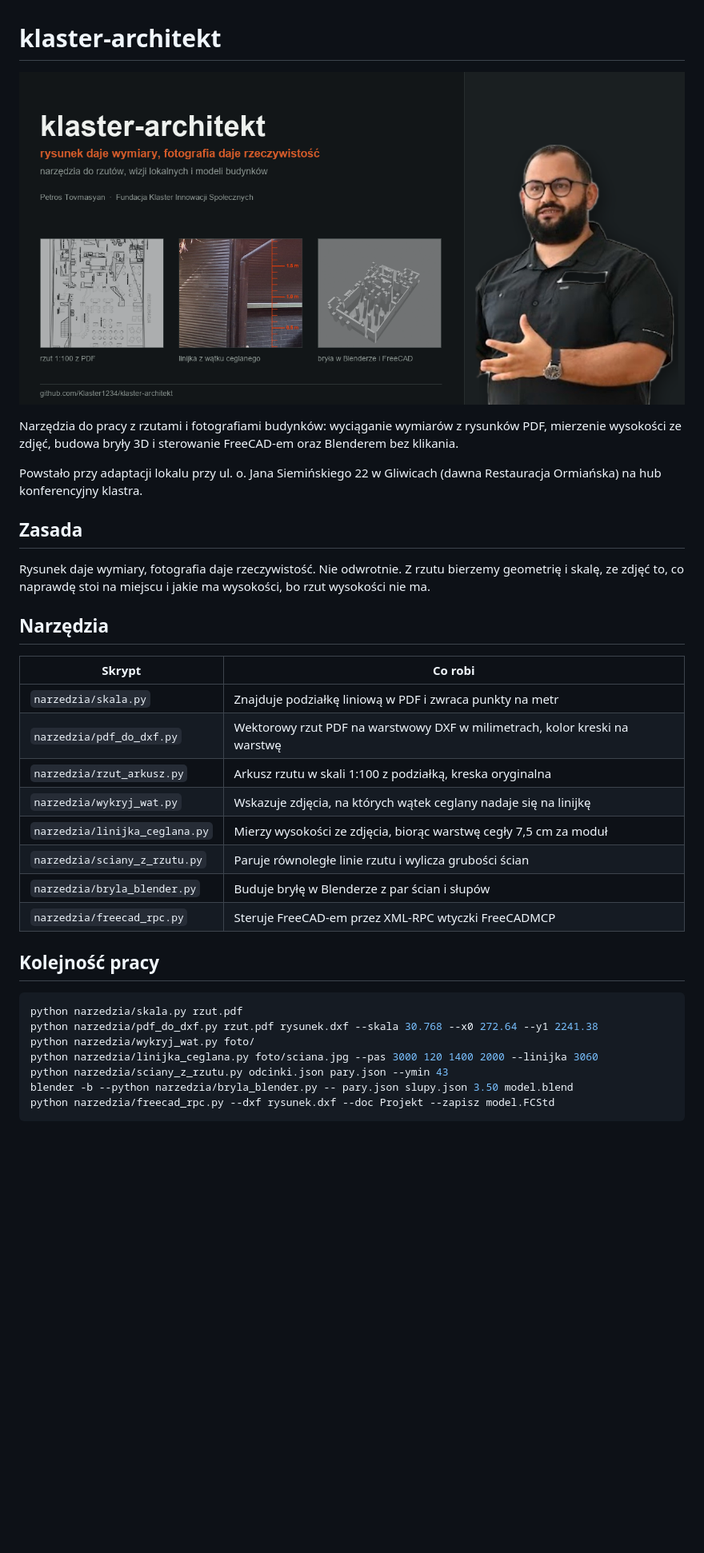
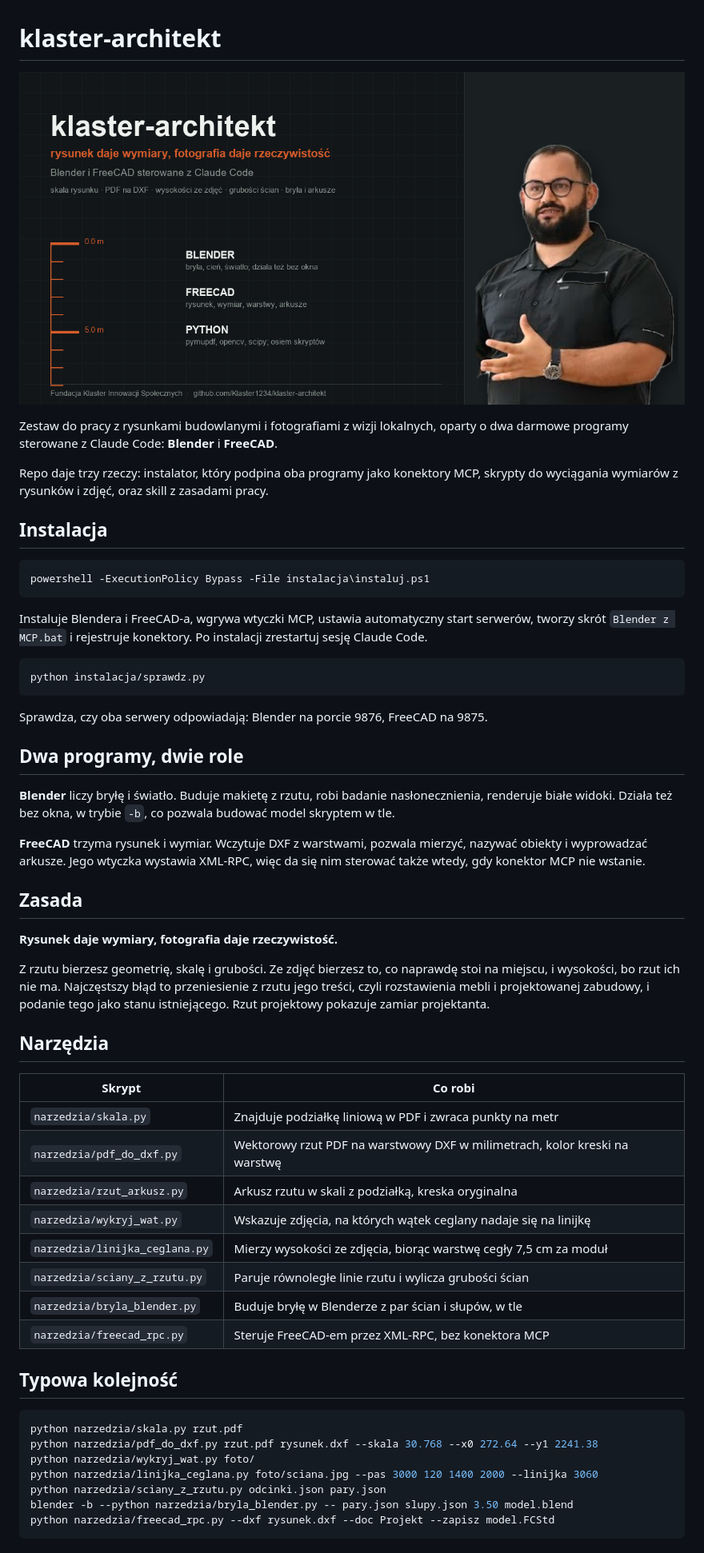
Before and after one commit to Klaster1234/klaster-architekt, a Markdown page: README.md, the part around one of its changes. Shown at 80% size. Drawn GitHub-style; pictures changed too: obraz/naglowek.png; blank space fills up the shorter version.

````diff
--- a/README.md
+++ b/README.md
@@ -2,18 +2,46 @@
 
 ![klaster-architekt](obraz/naglowek.png)
 
-Narzędzia do pracy z rzutami i fotografiami budynków: wyciąganie wymiarów z
-rysunków PDF, mierzenie wysokości ze zdjęć, budowa bryły 3D i sterowanie
-FreeCAD-em oraz Blenderem bez klikania.
+Zestaw do pracy z rysunkami budowlanymi i fotografiami z wizji lokalnych, oparty
+o dwa darmowe programy sterowane z Claude Code: **Blender** i **FreeCAD**.
 
-Powstało przy adaptacji lokalu przy ul. o. Jana Siemińskiego 22 w Gliwicach
-(dawna Restauracja Ormiańska) na hub konferencyjny klastra.
+Repo daje trzy rzeczy: instalator, który podpina oba programy jako konektory MCP,
+skrypty do wyciągania wymiarów z rysunków i zdjęć, oraz skill z zasadami pracy.
+
+## Instalacja
+
+```powershell
+powershell -ExecutionPolicy Bypass -File instalacja\instaluj.ps1
+```
+
+Instaluje Blendera i FreeCAD-a, wgrywa wtyczki MCP, ustawia automatyczny start
+serwerów, tworzy skrót `Blender z MCP.bat` i rejestruje konektory. Po instalacji
+zrestartuj sesję Claude Code.
+
+```bash
+python instalacja/sprawdz.py
+```
+
+Sprawdza, czy oba serwery odpowiadają: Blender na porcie 9876, FreeCAD na 9875.
+
+## Dwa programy, dwie role
+
+**Blender** liczy bryłę i światło. Buduje makietę z rzutu, robi badanie
+nasłonecznienia, renderuje białe widoki. Działa też bez okna, w trybie `-b`,
+co pozwala budować model skryptem w tle.
+
+**FreeCAD** trzyma rysunek i wymiar. Wczytuje DXF z warstwami, pozwala mierzyć,
+nazywać obiekty i wyprowadzać arkusze. Jego wtyczka wystawia XML-RPC, więc da się
+nim sterować także wtedy, gdy konektor MCP nie wstanie.
 
 ## Zasada
 
-Rysunek daje wymiary, fotografia daje rzeczywistość. Nie odwrotnie. Z rzutu
-bierzemy geometrię i skalę, ze zdjęć to, co naprawdę stoi na miejscu i jakie ma
-wysokości, bo rzut wysokości nie ma.
+**Rysunek daje wymiary, fotografia daje rzeczywistość.**
+
+Z rzutu bierzesz geometrię, skalę i grubości. Ze zdjęć bierzesz to, co naprawdę
+stoi na miejscu, i wysokości, bo rzut ich nie ma. Najczęstszy błąd to przeniesienie
+z rzutu jego treści, czyli rozstawienia mebli i projektowanej zabudowy, i podanie
+tego jako stanu istniejącego. Rzut projektowy pokazuje zamiar projektanta.
 
 ## Narzędzia
 
@@ -21,21 +49,21 @@ wysokości, bo rzut wysokości nie ma.
 |---|---|
 | `narzedzia/skala.py` | Znajduje podziałkę liniową w PDF i zwraca punkty na metr |
 | `narzedzia/pdf_do_dxf.py` | Wektorowy rzut PDF na warstwowy DXF w milimetrach, kolor kreski na warstwę |
-| `narzedzia/rzut_arkusz.py` | Arkusz rzutu w skali 1:100 z podziałką, kreska oryginalna |
+| `narzedzia/rzut_arkusz.py` | Arkusz rzutu w skali z podziałką, kreska oryginalna |
 | `narzedzia/wykryj_wat.py` | Wskazuje zdjęcia, na których wątek ceglany nadaje się na linijkę |
 | `narzedzia/linijka_ceglana.py` | Mierzy wysokości ze zdjęcia, biorąc warstwę cegły 7,5 cm za moduł |
 | `narzedzia/sciany_z_rzutu.py` | Paruje równoległe linie rzutu i wylicza grubości ścian |
-| `narzedzia/bryla_blender.py` | Buduje bryłę w Blenderze z par ścian i słupów |
-| `narzedzia/freecad_rpc.py` | Steruje FreeCAD-em przez XML-RPC wtyczki FreeCADMCP |
+| `narzedzia/bryla_blender.py` | Buduje bryłę w Blenderze z par ścian i słupów, w tle |
+| `narzedzia/freecad_rpc.py` | Steruje FreeCAD-em przez XML-RPC, bez konektora MCP |
 
-## Kolejność pracy
+## Typowa kolejność
 
 ```bash
 python narzedzia/skala.py rzut.pdf
 python narzedzia/pdf_do_dxf.py rzut.pdf rysunek.dxf --skala 30.768 --x0 272.64 --y1 2241.38
 python narzedzia/wykryj_wat.py foto/
 python narzedzia/linijka_ceglana.py foto/sciana.jpg --pas 3000 120 1400 2000 --linijka 3060
-python narzedzia/sciany_z_rzutu.py odcinki.json pary.json --ymin 43
+python narzedzia/sciany_z_rzutu.py odcinki.json pary.json
 blender -b --python narzedzia/bryla_blender.py -- pary.json slupy.json 3.50 model.blend
 python narzedzia/freecad_rpc.py --dxf rysunek.dxf --doc Projekt --zapisz model.FCStd
 ```
````
Also changed, not shown: other parts of README.md (+8 -8 lines), 5 other files.
